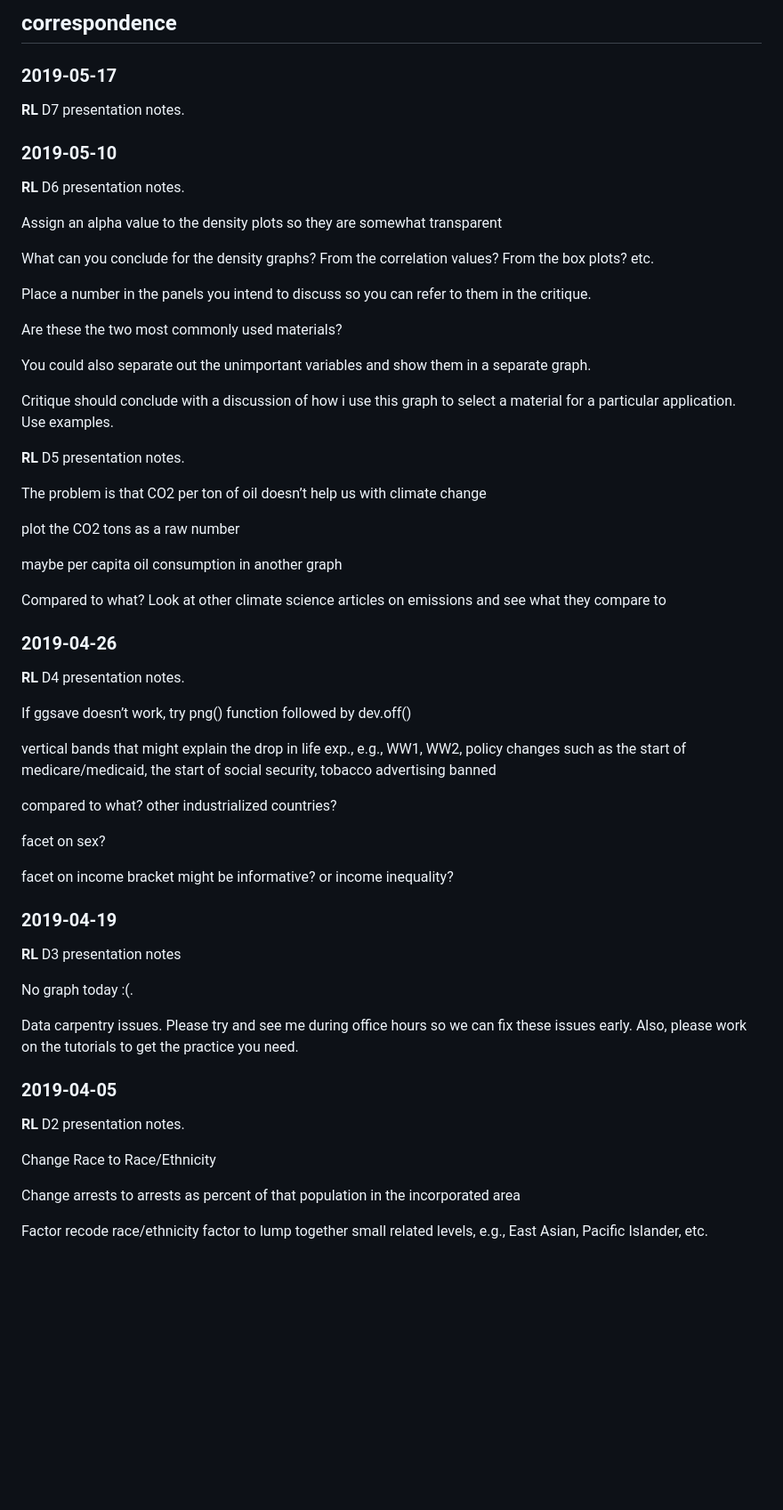
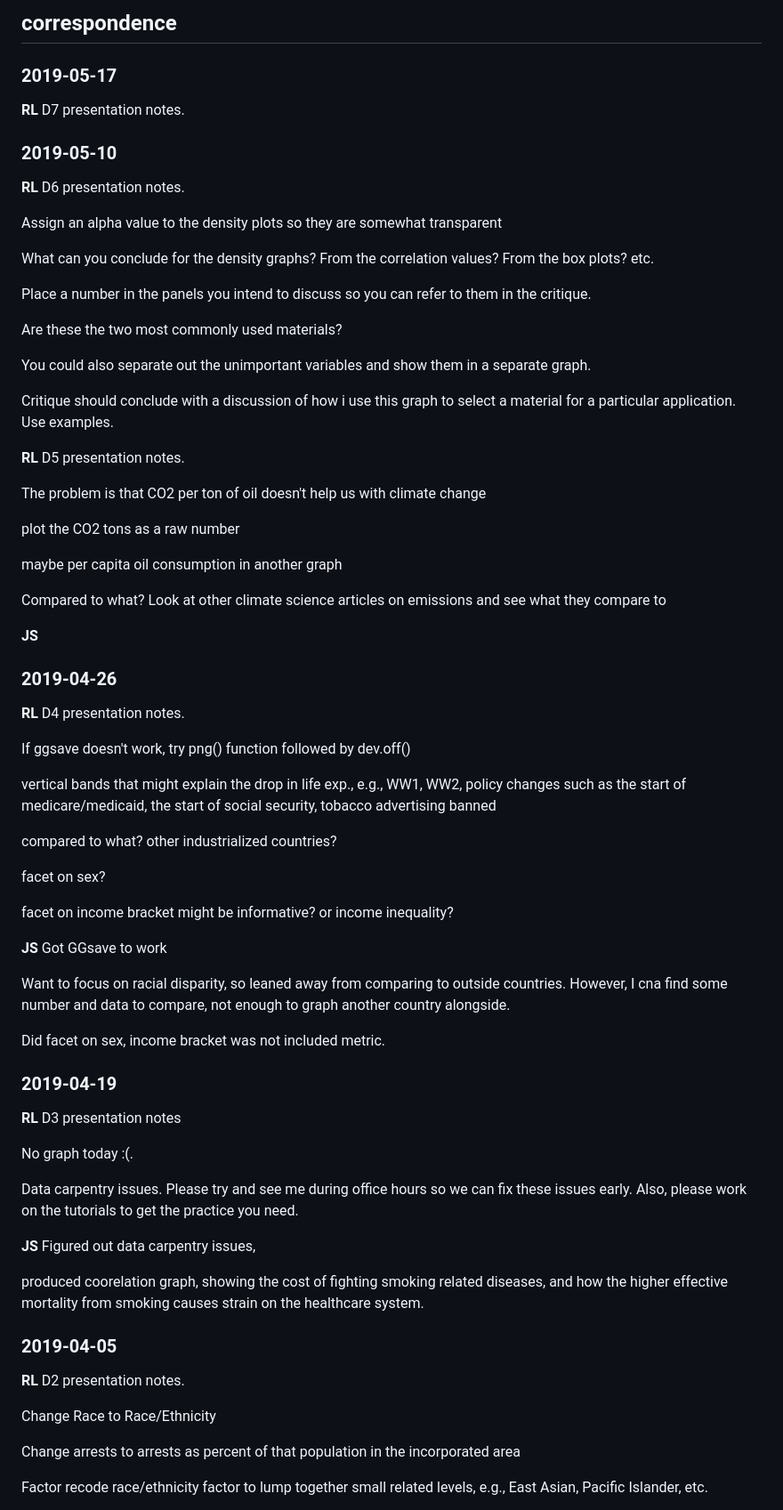
Before and after one commit to PhysicsJake/PhysicsJake-Data-Graphics, a Markdown page: reports/correspondence.md, the part around one of its changes. Shown at 89% size. GitHub-like rendering; blank space fills up the shorter version.

```diff
--- a/reports/correspondence.md
+++ b/reports/correspondence.md
@@ -1,5 +1,6 @@
 
-## correspondence
+correspondence
+--------------
 
 ### 2019-05-17
 
@@ -9,44 +10,37 @@
 
 **RL** D6 presentation notes.
 
-Assign an alpha value to the density plots so they are somewhat
-transparent
+Assign an alpha value to the density plots so they are somewhat transparent
 
-What can you conclude for the density graphs? From the correlation
-values? From the box plots? etc.
+What can you conclude for the density graphs? From the correlation values? From the box plots? etc.
 
-Place a number in the panels you intend to discuss so you can refer to
-them in the critique.
+Place a number in the panels you intend to discuss so you can refer to them in the critique.
 
 Are these the two most commonly used materials?
 
-You could also separate out the unimportant variables and show them in a
-separate graph.
+You could also separate out the unimportant variables and show them in a separate graph.
 
-Critique should conclude with a discussion of how i use this graph to
-select a material for a particular application. Use examples.
+Critique should conclude with a discussion of how i use this graph to select a material for a particular application. Use examples.
 
 **RL** D5 presentation notes.
 
-The problem is that CO2 per ton of oil doesn’t help us with climate
-change
+The problem is that CO2 per ton of oil doesn't help us with climate change
 
 plot the CO2 tons as a raw number
 
 maybe per capita oil consumption in another graph
 
-Compared to what? Look at other climate science articles on emissions
-and see what they compare to
+Compared to what? Look at other climate science articles on emissions and see what they compare to
+
+**JS**
 
 ### 2019-04-26
 
 **RL** D4 presentation notes.
 
-If ggsave doesn’t work, try png() function followed by dev.off()
+If ggsave doesn't work, try png() function followed by dev.off()
 
-vertical bands that might explain the drop in life exp., e.g., WW1, WW2,
-policy changes such as the start of medicare/medicaid, the start of
-social security, tobacco advertising banned
+vertical bands that might explain the drop in life exp., e.g., WW1, WW2, policy changes such as the start of medicare/medicaid, the start of social security, tobacco advertising banned
 
 compared to what? other industrialized countries?
 
@@ -54,15 +48,23 @@ facet on sex?
 
 facet on income bracket might be informative? or income inequality?
 
+**JS** Got GGsave to work
+
+Want to focus on racial disparity, so leaned away from comparing to outside countries. However, I cna find some number and data to compare, not enough to graph another country alongside.
+
+Did facet on sex, income bracket was not included metric.
+
 ### 2019-04-19
 
 **RL** D3 presentation notes
 
 No graph today :(.
 
-Data carpentry issues. Please try and see me during office hours so we
-can fix these issues early. Also, please work on the tutorials to get
-the practice you need.
+Data carpentry issues. Please try and see me during office hours so we can fix these issues early. Also, please work on the tutorials to get the practice you need.
+
+**JS** Figured out data carpentry issues,
+
+produced coorelation graph, showing the cost of fighting smoking related diseases, and how the higher effective mortality from smoking causes strain on the healthcare system.
 
 ### 2019-04-05
 
@@ -70,9 +72,7 @@ the practice you need.
 
 Change Race to Race/Ethnicity
 
-Change arrests to arrests as percent of that population in the
-incorporated area
+Change arrests to arrests as percent of that population in the incorporated area
 
-Factor recode race/ethnicity factor to lump together small related
-levels, e.g., East Asian, Pacific Islander, etc.
+Factor recode race/ethnicity factor to lump together small related levels, e.g., East Asian, Pacific Islander, etc.
 
```
Also changed, not shown: other parts of reports/correspondence.md (+16 -26 lines), reports/d1-mpg-report.md (added, +33 -0 lines), reports/d2-report.md (+12 -5 lines), figures/d2-crime-data.png, 4 other files.
